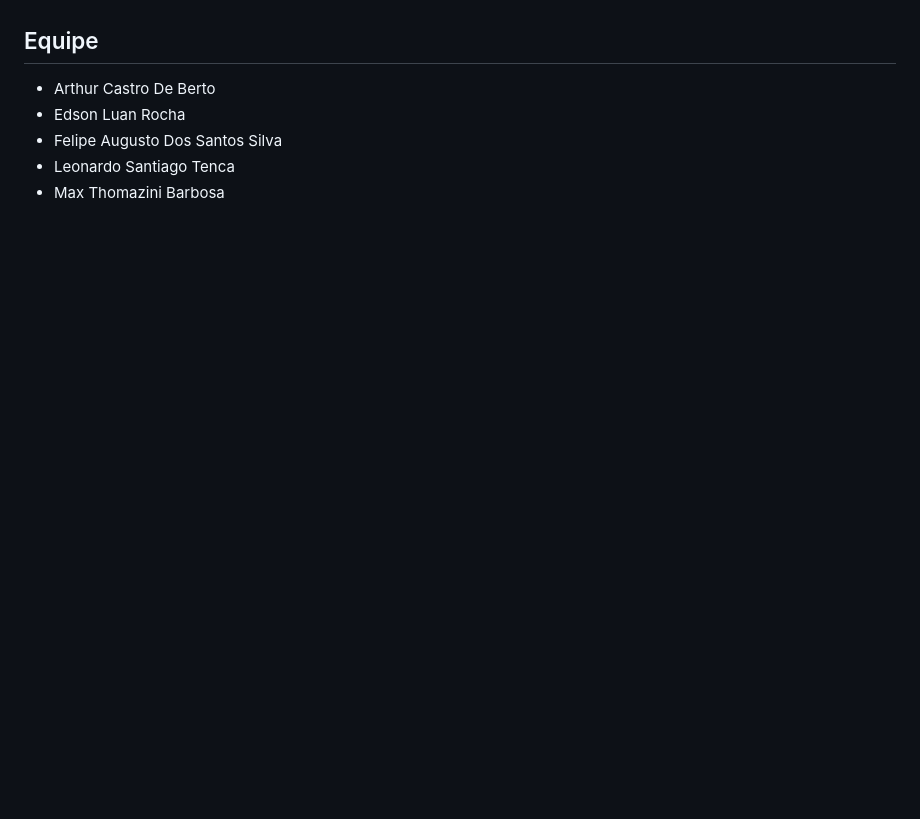
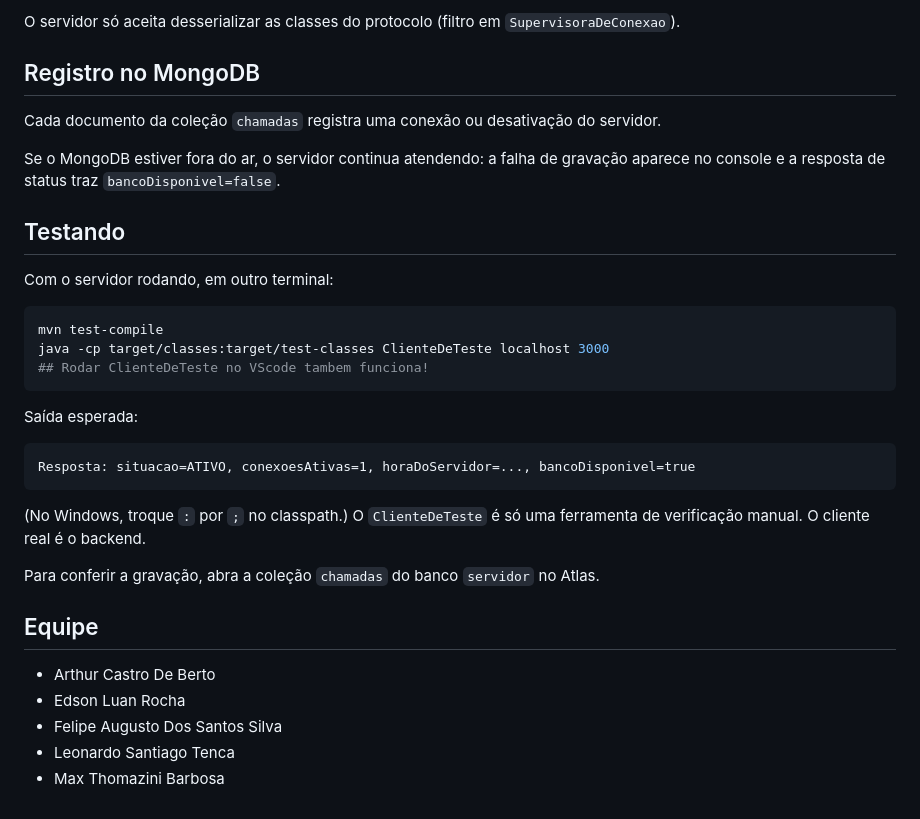
Before and after one commit to felipe-silva1/PI_IV-TIME21, a Markdown page: README.md, the part around one of its changes. Drawn GitHub-style; blank space fills up the shorter version.

````diff
--- a/README.md
+++ b/README.md
@@ -105,3 +172,35 @@ Quando as três partes estiverem prontas, a ordem de inicialização será: Mong
+O servidor só aceita desserializar as classes do protocolo (filtro em
+`SupervisoraDeConexao`).
+
+## Registro no MongoDB
+
+Cada documento da coleção `chamadas` registra uma conexão ou desativação do servidor.
+
+Se o MongoDB estiver fora do ar, o servidor continua atendendo: a falha de
+gravação aparece no console e a resposta de status traz `bancoDisponivel=false`.
+
+## Testando
+
+Com o servidor rodando, em outro terminal:
+
+```bash
+mvn test-compile
+java -cp target/classes:target/test-classes ClienteDeTeste localhost 3000
+## Rodar ClienteDeTeste no VScode tambem funciona!
+```
+
+Saída esperada:
+
+```
+Resposta: situacao=ATIVO, conexoesAtivas=1, horaDoServidor=..., bancoDisponivel=true
+```
+
+(No Windows, troque `:` por `;` no classpath.) O `ClienteDeTeste` é só uma
+ferramenta de verificação manual. O cliente real é o backend.
+
+Para conferir a gravação, abra a coleção `chamadas` do banco `servidor` no
+Atlas.
+
 ## Equipe
 
 - Arthur Castro De Berto
````
Also changed, not shown: other parts of README.md (+67 -0 lines).
